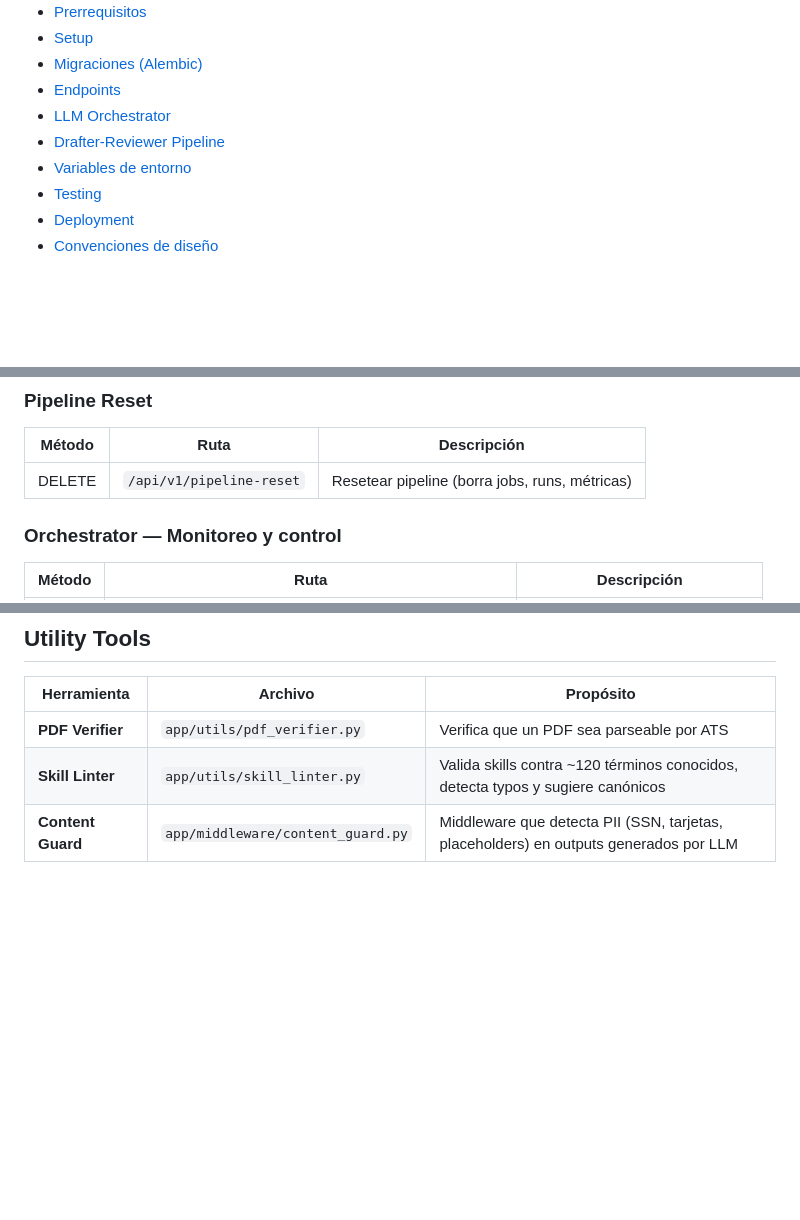
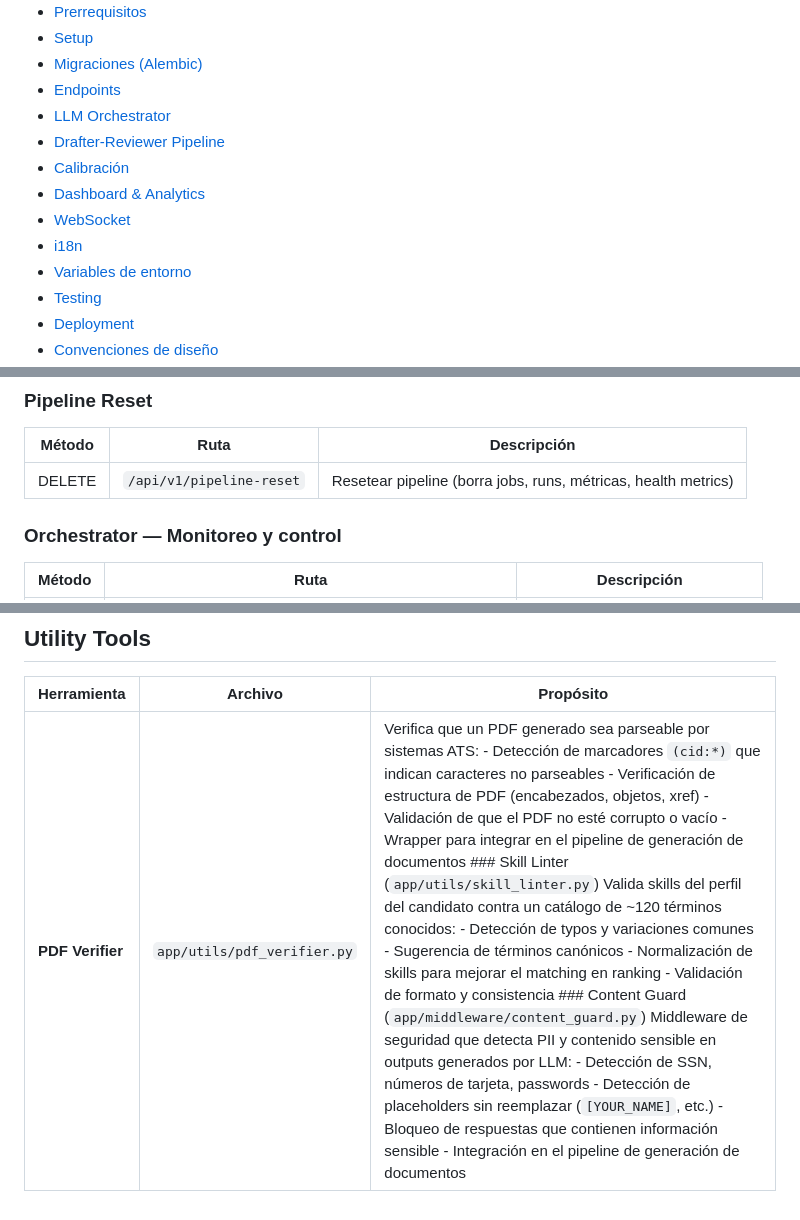
Before and after one commit to AntonyML/open-ai-jobs-search-fastapi-backend, a Markdown page: README.md, 3 parts joined by grey strips. Drawn GitHub-style; blank space fills up the shorter version.

```diff
--- a/README.md
+++ b/README.md
@@ -18,6 +18,10 @@ Backend multi-proveedor de IA para la búsqueda automatizada de empleo. Orquesta
 - [Endpoints](#endpoints)
 - [LLM Orchestrator](#llm-orchestrator)
 - [Drafter-Reviewer Pipeline](#drafter-reviewer-pipeline)
+- [Calibración](#calibración)
+- [Dashboard & Analytics](#dashboard--analytics)
+- [WebSocket](#websocket)
+- [i18n](#i18n)
 - [Variables de entorno](#variables-de-entorno)
 - [Testing](#testing)
 - [Deployment](#deployment)
@@ -373,7 +377,7 @@ alembic history
 
 | Método | Ruta | Descripción |
 |--------|------|-------------|
-| DELETE | `/api/v1/pipeline-reset` | Resetear pipeline (borra jobs, runs, métricas) |
+| DELETE | `/api/v1/pipeline-reset` | Resetear pipeline (borra jobs, runs, métricas, health metrics) |
 
 ### Orchestrator — Monitoreo y control
 
@@ -623,6 +627,4 @@ Los binarios de MiKTeX Portable **no se commitean** (~150 MB, en `.gitignore`).
 
 | Herramienta | Archivo | Propósito |
 |-------------|---------|-----------|
-| **PDF Verifier** | `app/utils/pdf_verifier.py` | Verifica que un PDF sea parseable por ATS |
-| **Skill Linter** | `app/utils/skill_linter.py` | Valida skills contra ~120 términos conocidos, detecta typos y sugiere canónicos |
-| **Content Guard** | `app/middleware/content_guard.py` | Middleware que detecta PII (SSN, tarjetas, placeholders) en outputs generados por LLM |
+| **PDF Verifier** | `app/utils/pdf_verifier.py` | Verifica que un PDF generado sea parseable por sistemas ATS: - Detección de marcadores `(cid:*)` que indican caracteres no parseables - Verificación de estructura de PDF (encabezados, objetos, xref) - Validación de que el PDF no esté corrupto o vacío - Wrapper para integrar en el pipeline de generación de documentos ### Skill Linter (`app/utils/skill_linter.py`) Valida skills del perfil del candidato contra un catálogo de ~120 términos conocidos: - Detección de typos y variaciones comunes - Sugerencia de términos canónicos - Normalización de skills para mejorar el matching en ranking - Validación de formato y consistencia ### Content Guard (`app/middleware/content_guard.py`) Middleware de seguridad que detecta PII y contenido sensible en outputs generados por LLM: - Detección de SSN, números de tarjeta, passwords - Detección de placeholders sin reemplazar (`[YOUR_NAME]`, etc.) - Bloqueo de respuestas que contienen información sensible - Integración en el pipeline de generación de documentos
```
